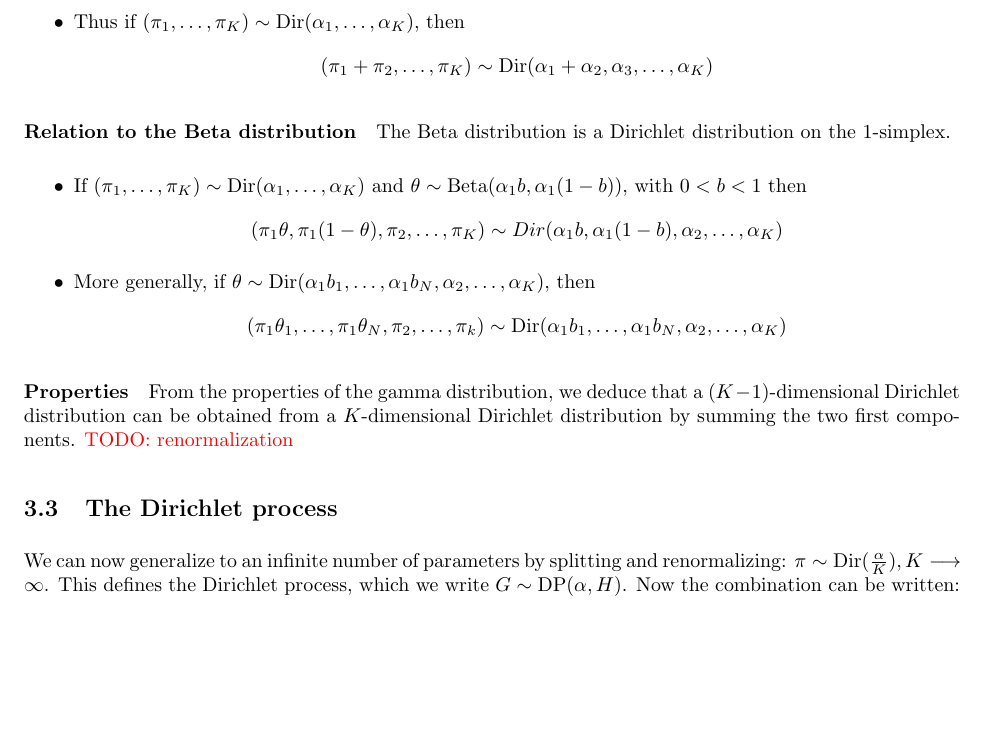
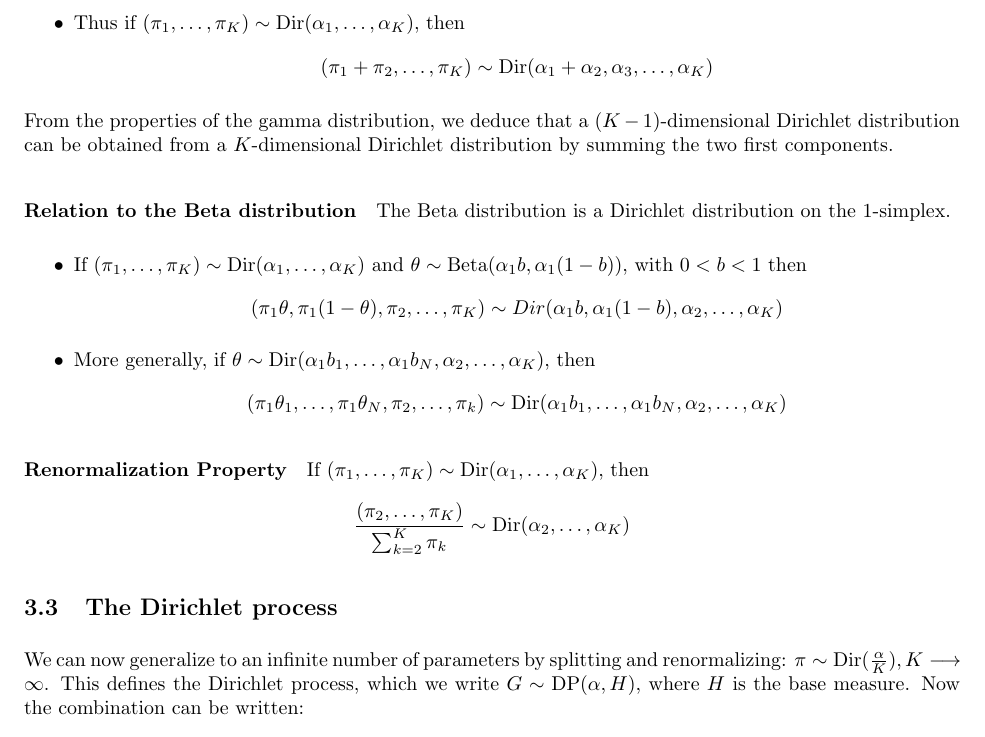
Before and after one commit to vcha/dp-scribe, a LaTeX document (scribe.tex): part of page 3 of 3 before the commit and part of page 3 of 4 after it, cut so that both start at the same text, the shorter picture padded with empty space. Compiled offline with pdfLaTeX.

Commit message:
DP definition

```diff
--- a/scribe.tex
+++ b/scribe.tex
@@ -107,6 +107,8 @@ $$ p(x \mid \pi) = \sum_{k=1}^K \pi_k p(x \mid \theta_K) $$
 \[ (\pi_1 + \pi_2,\ldots,\pi_K) \sim \Dir(\alpha_1 + \alpha_2, \alpha_3,\ldots,\alpha_K) \]
 \end{itemize}
 
+From the properties of the gamma distribution, we deduce that a $(K-1)$-dimensional Dirichlet distribution can be obtained from a $K$-dimensional Dirichlet distribution by summing the two first components.
+
 \paragraph{Relation to the Beta distribution}
 The Beta distribution is a Dirichlet distribution on the 1-simplex.
 \begin{itemize}
@@ -117,13 +119,16 @@ The Beta distribution is a Dirichlet distribution on the 1-simplex.
 \end{itemize}
 
 
-\paragraph{Properties}
+\paragraph{Renormalization Property}
 
-From the properties of the gamma distribution, we deduce that a $(K-1)$-dimensional Dirichlet distribution can be obtained from a $K$-dimensional Dirichlet distribution by summing the two first components.
-\todo{renormalization}
+If $(\pi_1,\ldots,\pi_K) \sim \Dir(\alpha_1,\ldots,\alpha_K)$, then
+\[
+\frac{(\pi_2,\ldots,\pi_K)}{\sum_{k=2}^K \pi_k} \sim \Dir(\alpha_2,\ldots,\alpha_K)
+\]
+
 
 \subsection{The Dirichlet process}
-We can now generalize to an infinite number of parameters by splitting and renormalizing: $\pi \sim \Dir(\frac{\alpha}{K}), K \longrightarrow \infty$. This defines the Dirichlet process, which we write $G \sim \DP(\alpha, H)$. Now the combination can be written:
+We can now generalize to an infinite number of parameters by splitting and renormalizing: $\pi \sim \Dir(\frac{\alpha}{K}), K \longrightarrow \infty$. This defines the Dirichlet process, which we write $G \sim \DP(\alpha, H)$, where $H$ is the base measure. Now the combination can be written:
 
 $$ p(x \mid G) = \sum_{k=1}^K \pi_k p(x \mid \theta_K) $$
 
```
Also changed, not shown: scribe.tex (9 more changed lines).
